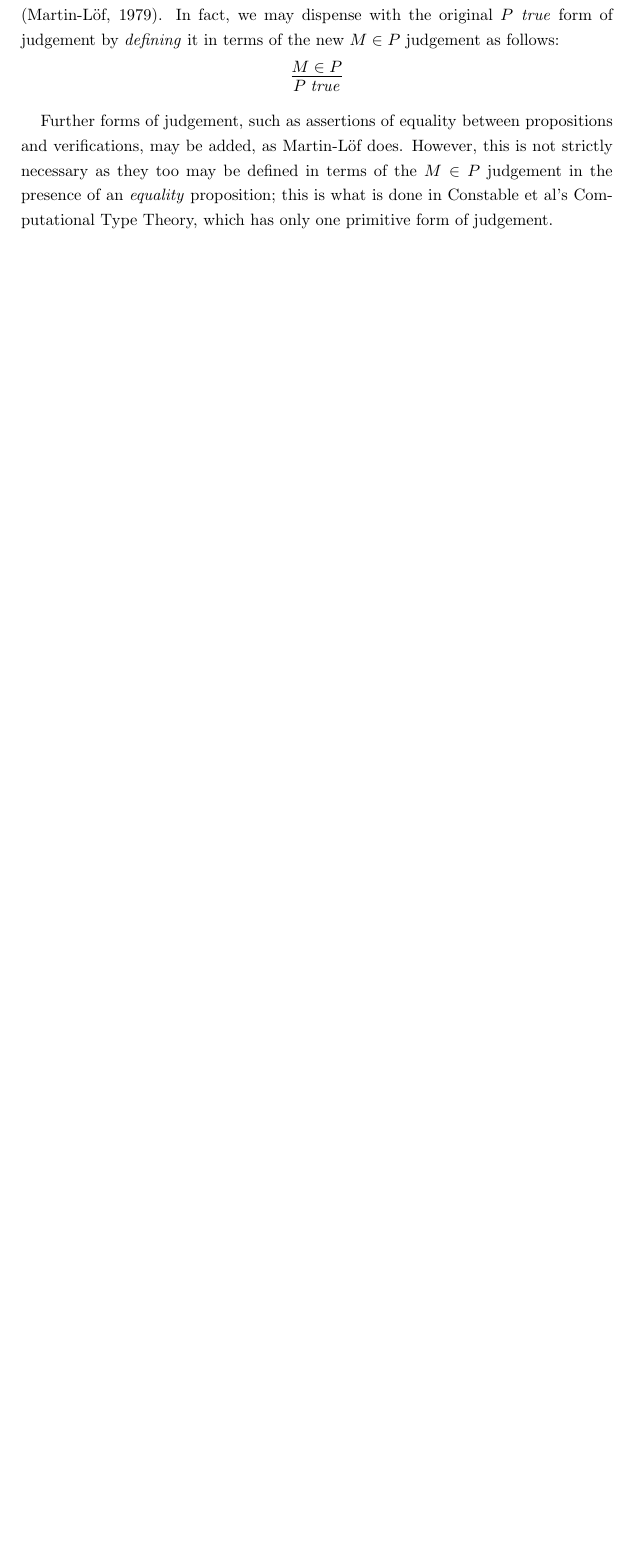
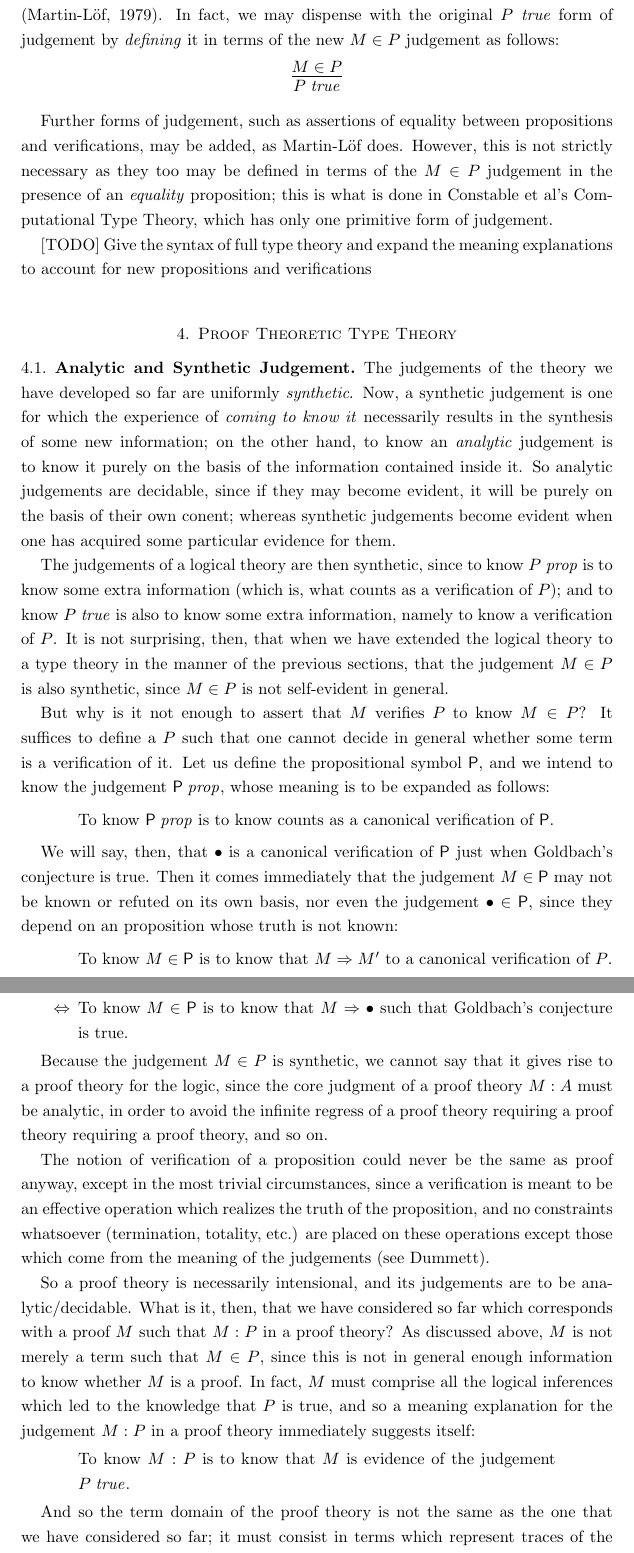
Before and after one commit to bts/type-theory-and-its-meaning-explanations, a LaTeX paper (main.tex): part of page 5 of 5 before the commit and two parts of pages 5 and 6 of 6 after it, the two joined at a grey line, cut so that both start at the same text, the shorter picture padded with empty space. Compiled offline with pdfLaTeX.

Commit message:
Rough beginning of proof theory section

```diff
--- a/main.tex
+++ b/main.tex
@@ -24,6 +24,9 @@
 \newcommand\hyp[2]{\ensuremath{#1\ [#2]}}
 \newcommand\ver[2]{\ensuremath{#1\in#2}}
 \newcommand\reduce[2]{\ensuremath{#1\Rightarrow#2}}
+\newcommand\naturals{\ensuremath{\mathbb{N}}}
+\newcommand\suc[1]{\ensuremath{\mathsf{S}(#1)}}
+\newcommand\natrec[3]{\ensuremath{\mathsf{rec}_\naturals(#1;#2;#3)}}
 
 \begin{document}
 \title{Type theory and its meaning explanations}
@@ -298,3 +301,76 @@ judgement in the presence of an \emph{equality} proposition; this is what is
 done in Constable et al's Computational Type Theory, which has only one
 primitive form of judgement.
 
+[TODO] Give the syntax of full type theory and expand the meaning explanations
+to account for new propositions and verifications
+
+
+\section{Proof Theoretic Type Theory}
+
+\subsection{Analytic and Synthetic Judgement}
+
+The judgements of the theory we have developed so far are uniformly
+\emph{synthetic}. Now, a synthetic judgement is one for which the experience of
+\emph{coming to know it} necessarily results in the synthesis of some new
+information; on the other hand, to know an \emph{analytic} judgement is to know
+it purely on the basis of the information contained inside it. So analytic
+judgements are decidable, since if they may become evident, it will be purely
+on the basis of their own conent; whereas synthetic judgements become evident
+when one has acquired some particular evidence for them.
+
+The judgements of a logical theory are then synthetic, since to know \isprop{P}
+is to know some extra information (which is, what counts as a verification of
+$P$); and to know \istrue{P} is also to know some extra information, namely to
+know a verification of $P$. It is not surprising, then, that when we have
+extended the logical theory to a type theory in the manner of the previous
+sections, that the judgement \ver{M}{P} is also synthetic, since \ver{M}{P} is
+not self-evident in general.
+
+But why is it not enough to assert that $M$ verifies $P$ to know \ver{M}{P}? It
+suffices to define a $P$ such that one cannot decide in general whether some
+term is a verification of it. Let us define the propositional symbol
+$\mathsf{P}$, and we intend to know the judgement \isprop{\mathsf{P}}, whose
+meaning is to be expanded as follows:
+\begin{quote}
+  To know \isprop{\mathsf{P}} is to know counts as a canonical verification of $\mathsf{P}$.
+\end{quote}
+
+We will say, then, that $\bullet$ is a canonical verification of $\mathsf{P}$
+just when Goldbach's conjecture is true. Then it comes immediately that the
+judgement \ver{M}{\mathsf{P}} may not be known or refuted on its own basis, nor
+even the judgement \ver{\bullet}{\mathsf{P}}, since they depend on an
+proposition whose truth is not known:
+
+\begin{itemize}
+  \item[] To know \ver{M}{\mathsf{P}} is to know that \reduce{M}{M'} to a
+    canonical verification of $P$.
+  \item[$\Leftrightarrow$] To know $\ver{M}{\mathsf{P}}$ is to know that
+    \reduce{M}{\bullet} such that Goldbach's conjecture is true.
+\end{itemize}
+
+Because the judgement \ver{M}{P} is synthetic, we cannot say that it gives rise
+to a proof theory for the logic, since the core judgment of a proof theory
+$M:A$ must be analytic, in order to avoid the infinite regress of a proof
+theory requiring a proof theory requiring a proof theory, and so on.
+
+The notion of verification of a proposition could never be the same as proof
+anyway, except in the most trivial circumstances, since a verification is meant
+to be an effective operation which realizes the truth of the proposition, and
+no constraints whatsoever (termination, totality, etc.) are placed on these
+operations except those which come from the meaning of the judgements (see
+Dummett).
+
+So a proof theory is necessarily intensional, and its judgements are to be
+analytic/decidable. What is it, then, that we have considered so far which
+corresponds with a proof $M$ such that $M:P$ in a proof theory? As discussed
+above, $M$ is not merely a term such that \ver{M}{P}, since this is not in
+general enough information to know whether $M$ is a proof. In fact, $M$ must
+comprise all the logical inferences which led to the knowledge that $P$ is
+true, and so a meaning explanation for the judgement $M:P$ in a proof theory
+immediately suggests itself:
+\begin{quote}
+  To know $M:P$ is to know that $M$ is evidence of the judgement \istrue{P}.
+\end{quote}
+
+And so the term domain of the proof theory is not the same as the one that we
+have considered so far; it must consist in terms which represent traces of the
```
Also changed, not shown: main.pdf, main.tex (5 more changed lines).
